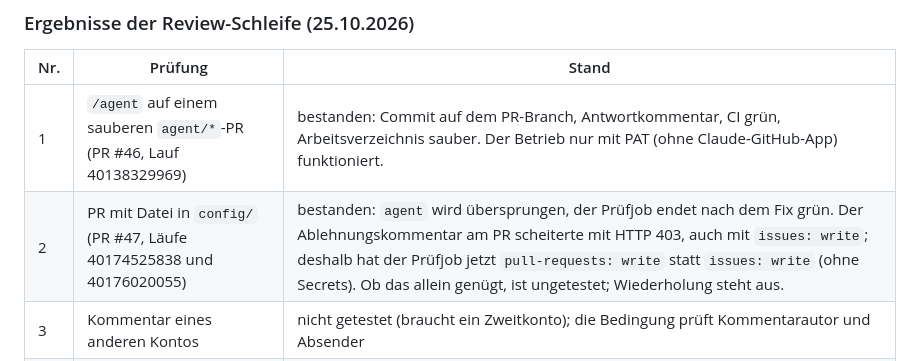
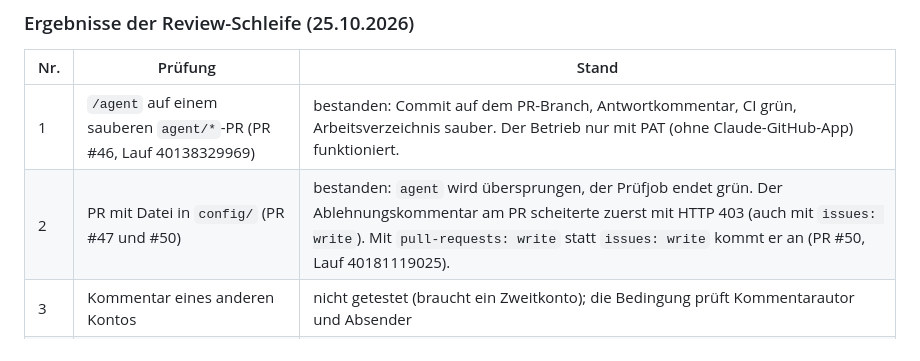
Before and after one commit to juheba/sw-factory-tryout, a Markdown page: docs/adr/0002-agent-sicherheit.md, the part around the change. Drawn GitHub-style.

Commit message:
docs: P2 abgenommen (Ablehnungskommentar bestätigt) (#51)
Claude-Session: https://claude.ai/code/session_01SoRoCx8ZS6LCjU1Bkdot4L

Co-authored-by: Claude <noreply@anthropic.com>

```diff
--- a/docs/adr/0002-agent-sicherheit.md
+++ b/docs/adr/0002-agent-sicherheit.md
@@ -319,7 +319,7 @@ kein Lauf. (4) Sechster Kommentar: Ablehnung wegen der Obergrenze. (5) Annotatio
 | Nr. | Prüfung | Stand |
 |---|---|---|
 | 1 | `/agent` auf einem sauberen `agent/*`-PR (PR #46, Lauf 40138329969) | bestanden: Commit auf dem PR-Branch, Antwortkommentar, CI grün, Arbeitsverzeichnis sauber. Der Betrieb nur mit PAT (ohne Claude-GitHub-App) funktioniert. |
-| 2 | PR mit Datei in `config/` (PR #47, Läufe 40174525838 und 40176020055) | bestanden: `agent` wird übersprungen, der Prüfjob endet nach dem Fix grün. Der Ablehnungskommentar am PR scheiterte mit HTTP 403, auch mit `issues: write`; deshalb hat der Prüfjob jetzt `pull-requests: write` statt `issues: write` (ohne Secrets). Ob das allein genügt, ist ungetestet; Wiederholung steht aus. |
+| 2 | PR mit Datei in `config/` (PR #47 und #50) | bestanden: `agent` wird übersprungen, der Prüfjob endet grün. Der Ablehnungskommentar am PR scheiterte zuerst mit HTTP 403 (auch mit `issues: write`). Mit `pull-requests: write` statt `issues: write` kommt er an (PR #50, Lauf 40181119025). |
 | 3 | Kommentar eines anderen Kontos | nicht getestet (braucht ein Zweitkonto); die Bedingung prüft Kommentarautor und Absender |
 | 4 | Sechster Kommentar (PR #46, Lauf 40176269518) | bestanden: Ablehnung „Obergrenze von 5 Runden“, `agent` übersprungen. Die Runden 2 bis 5 wurden bis zur Freigabeanfrage durchgelassen und von Hand abgebrochen. |
 
```
Also changed, not shown: docs/roadmap.md (+1 -1 lines).
